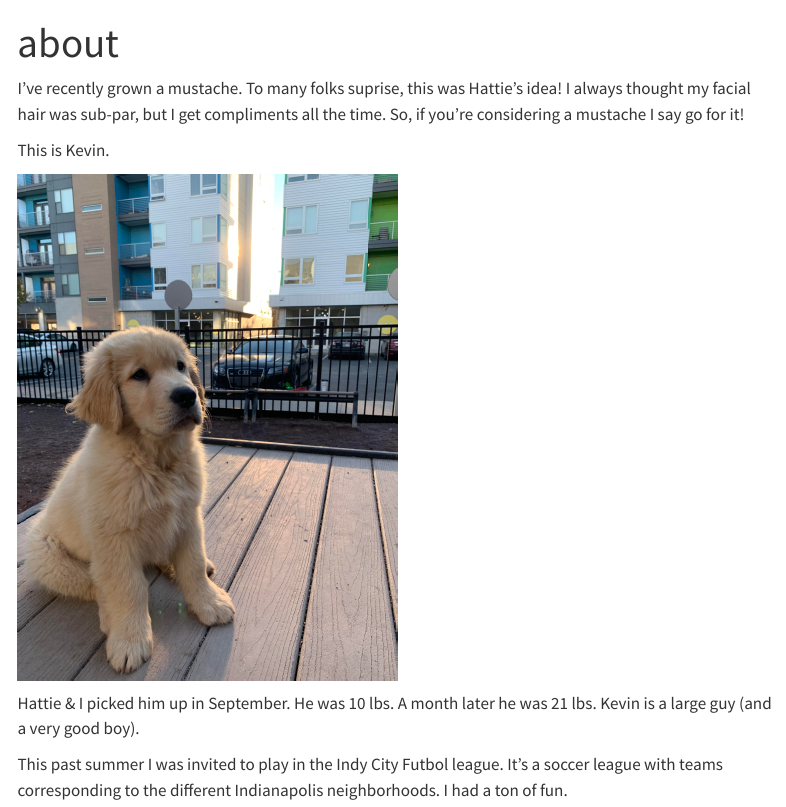
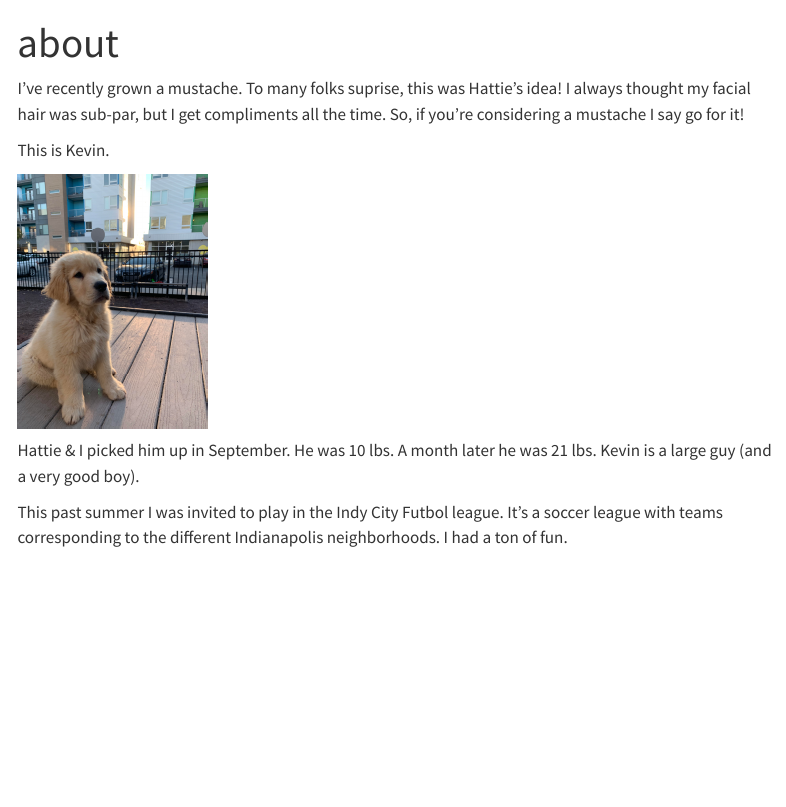
Before and after one commit to Vinnie-Palazeti/vinnie-palazeti.github.io, a Quarto document (about.qmd): the page in a window 1100 px wide, from its top. Rendered offline with R 4.5, knitr and Pandoc in place of Quarto, with nearby package versions; menus at the side of the page are left out.

Commit message:
changed to yaml but with out instead of fig

````diff
--- a/about.qmd
+++ b/about.qmd
@@ -7,13 +7,13 @@ I've recently grown a mustache. To many folks suprise, this was Hattie's idea! I
 
 This is Kevin.
 
-:::{.column-body-outset}
-```{r, out.width = "50%", out.height = "50%"}
+
+```{r}
 #| echo: false
+#| out-width: 25%
+#| out-height: 25%
 knitr::include_graphics("images/kevin.jpg")
 ```
-:::
-
 
 Hattie & I picked him up in September. He was 10 lbs. A month later he was 21 lbs. Kevin is a large guy (and a very good boy).
 
````
